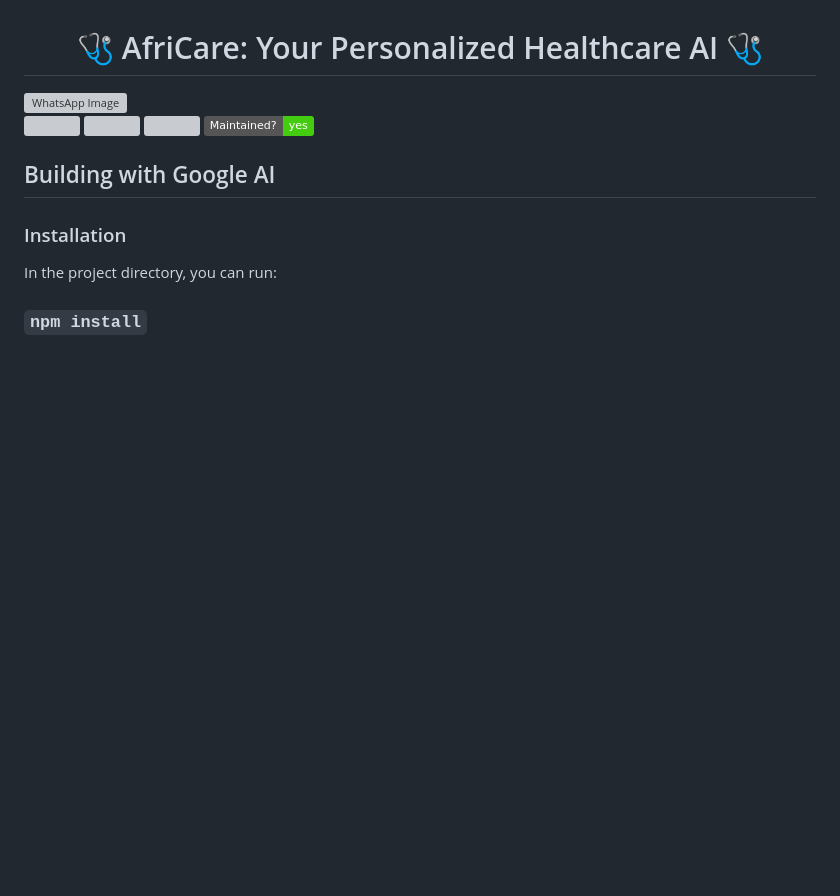
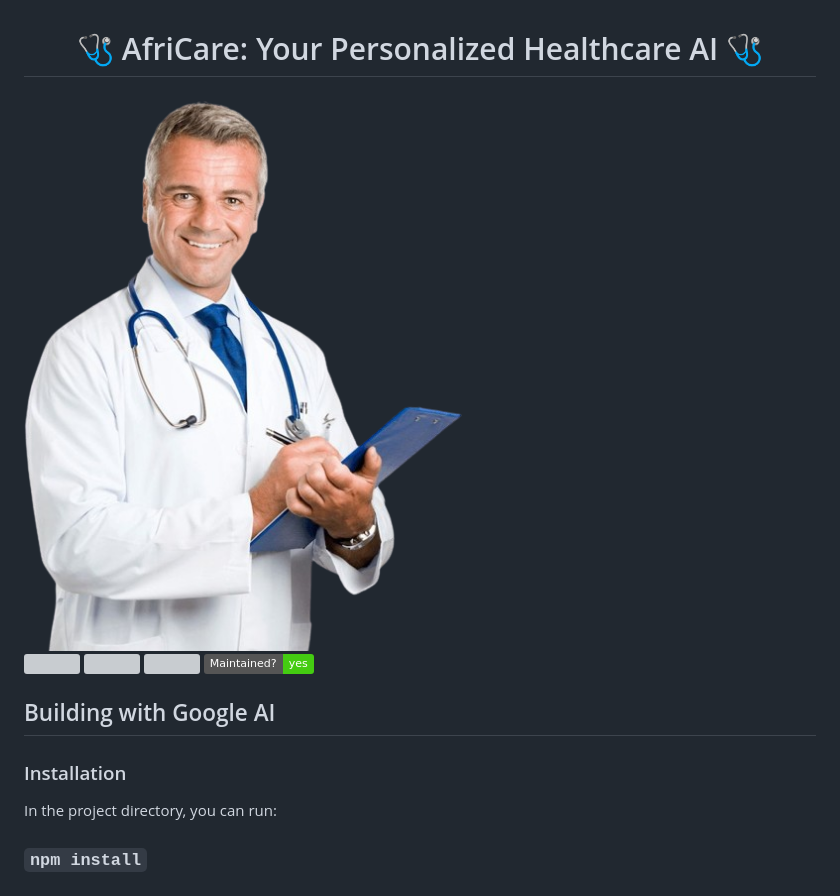
Before and after one commit to Ephy-kimotho/Africare-App, a Markdown page: README.md, the part around the change. Rendered like a GitHub page; badges without logos; blank space fills up the shorter version; grey boxes are pictures that could not be loaded.

Commit message:
Added the doctor image to Readme file

```diff
--- a/README.md
+++ b/README.md
@@ -1,7 +1,7 @@
 
 <h1 align="center"> 🩺 AfriCare: Your Personalized Healthcare AI 🩺 </h1>
 
-<img src="src/Landing_page/assets/WhatsApp Image 2024-05-11 at 14.25.59_89c3ede4.jpg" alt="WhatsApp Image">
+<img src="src/assets/doctor.png" alt="A doctor">
 
 <a href="https://github.com/starlightknown/LearnScape"><img src="https://badges.frapsoft.com/os/v1/open-source.svg?v=103"></a>
 <a href="https://github.com/starlightknown/LearnScape"><img src="https://img.shields.io/badge/Built%20by-developers%20%3C%2F%3E-0059b3"></a>
```
